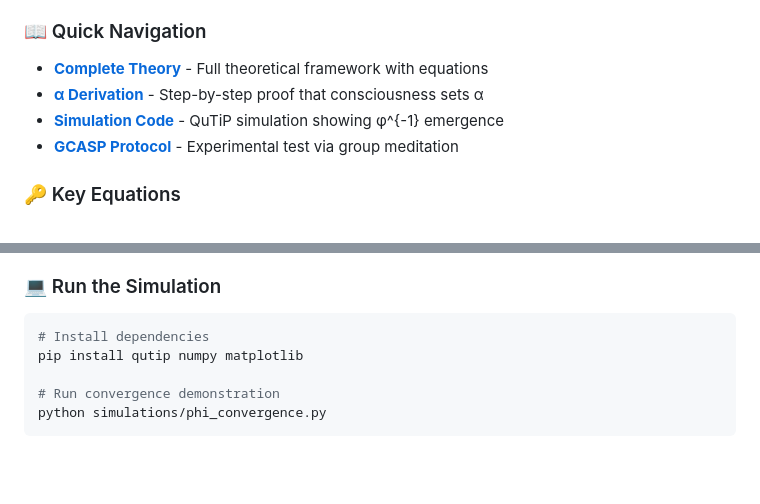
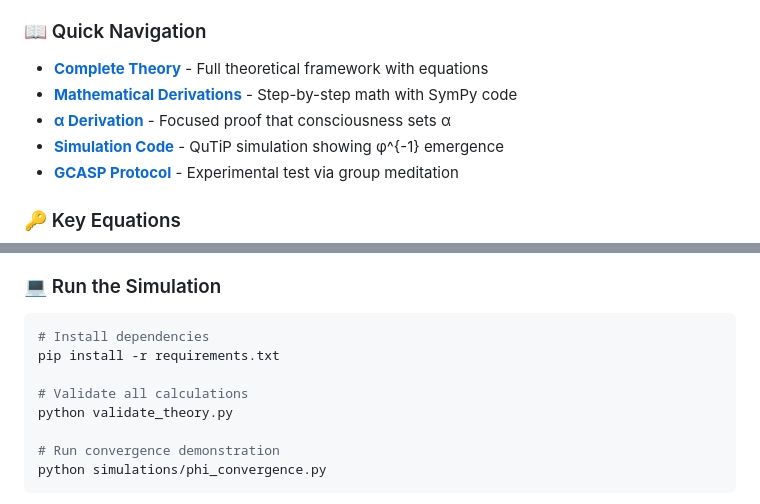
Before and after one commit to Tnsr-Q/PQRG-Theory, a Markdown page: README.md, 2 parts joined by grey strips. Drawn GitHub-style; blank space fills up the shorter version.

Commit message:
Update README to include link to DERIVATIONS.md

````diff
--- a/README.md
+++ b/README.md
@@ -20,7 +20,8 @@ Consciousness isn't emergent from physics—physics emerges from consciousness c
 ### 📖 Quick Navigation
 
 - **[Complete Theory](theory/PQRG-complete-theory.md)** - Full theoretical framework with equations
-- **[α Derivation](calculations/alpha-derivation.md)** - Step-by-step proof that consciousness sets α
+- **[Mathematical Derivations](DERIVATIONS.md)** - Step-by-step math with SymPy code
+- **[α Derivation](calculations/alpha-derivation.md)** - Focused proof that consciousness sets α
 - **[Simulation Code](simulations/phi_convergence.py)** - QuTiP simulation showing φ^{-1} emergence
 - **[GCASP Protocol](experiments/GCASP-protocol.md)** - Experimental test via group meditation
 
@@ -54,7 +55,10 @@ Consciousness isn't emergent from physics—physics emerges from consciousness c
 
 ```python
 # Install dependencies
-pip install qutip numpy matplotlib
+pip install -r requirements.txt
+
+# Validate all calculations
+python validate_theory.py
 
 # Run convergence demonstration
 python simulations/phi_convergence.py
````
